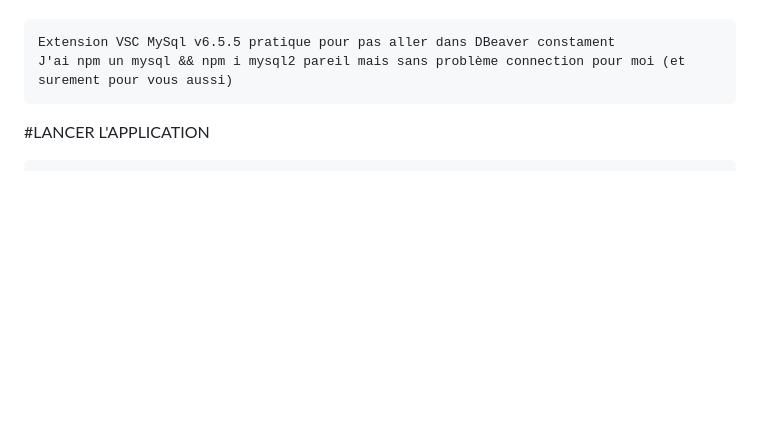
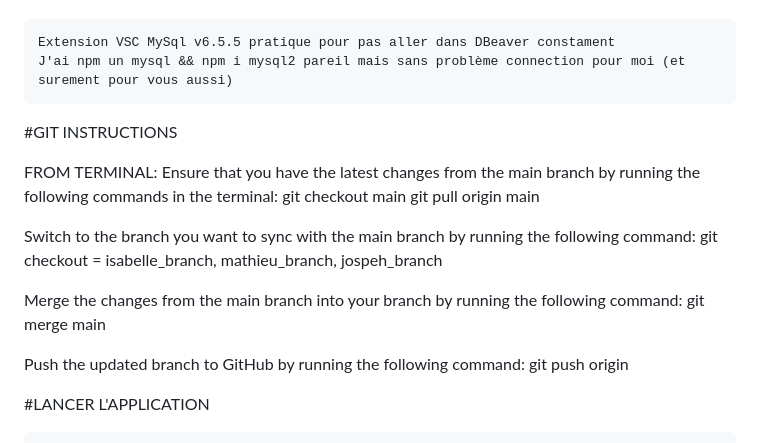
Before and after one commit to notLorne/tpStore2, a Markdown page: README.md, the part around the change. Drawn GitHub-style; blank space fills up the shorter version.

Commit message:
updated with git instruction

```diff
--- a/README.md
+++ b/README.md
@@ -2,6 +2,23 @@
 
     Extension VSC MySql v6.5.5 pratique pour pas aller dans DBeaver constament
     J'ai npm un mysql && npm i mysql2 pareil mais sans problème connection pour moi (et surement pour vous aussi)
+
+#GIT INSTRUCTIONS
+
+FROM TERMINAL:
+Ensure that you have the latest changes from the main branch by running the following commands in the terminal:
+git checkout main
+git pull origin main
+
+Switch to the branch you want to sync with the main branch by running the following command:
+git checkout <branch-name>
+    <branch-name> = isabelle_branch, mathieu_branch, jospeh_branch
+
+Merge the changes from the main branch into your branch by running the following command:
+git merge main
+
+Push the updated branch to GitHub by running the following command:
+git push origin <branch-name>
 
 #LANCER L'APPLICATION
 
```
